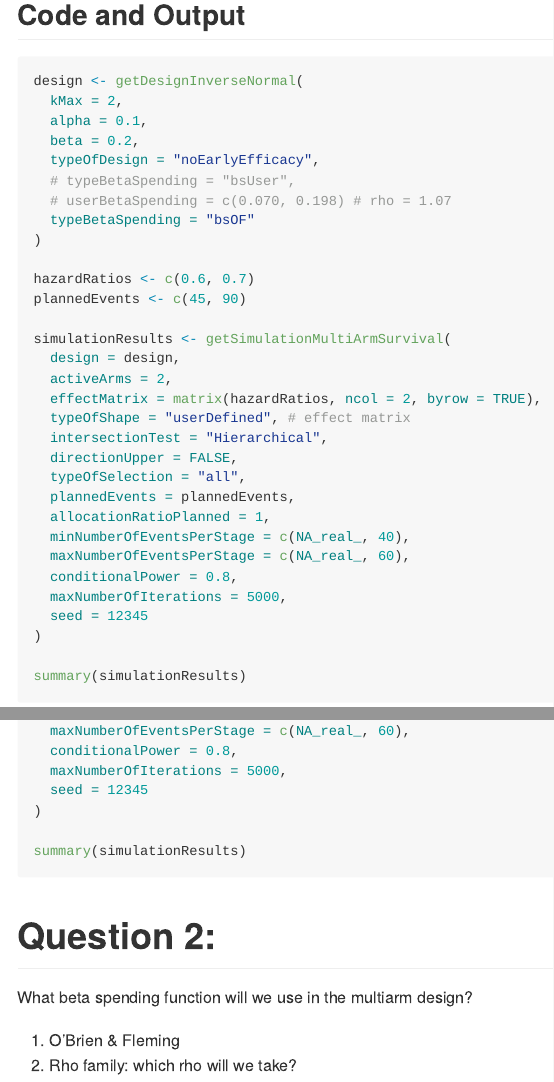
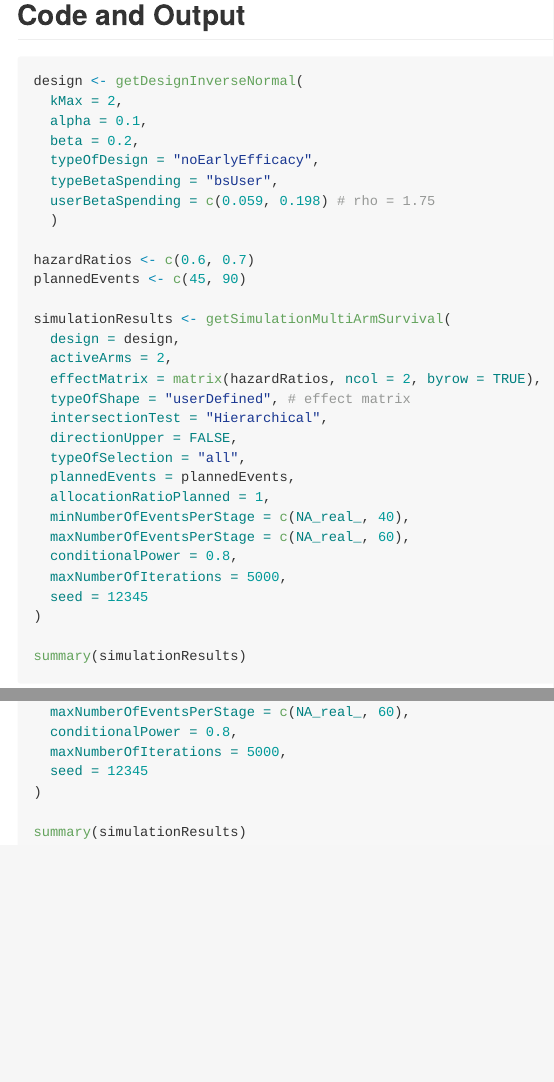
Before and after one commit to huanyuchen0823/rpact-multi-arm-design, an R Markdown document (CSL787-2001.Rmd): the page in a window 1100 px wide, from 6830 px down, and a second part further down, joined at a grey line. The pictures show the output file CSL787-2001.md that the author committed with the source, drawn offline in the style of GitHub.

Commit message:
Update Jul 30 16:33

````diff
--- a/CSL787-2001.Rmd
+++ b/CSL787-2001.Rmd
@@ -365,10 +364,9 @@ design <- getDesignInverseNormal(
   alpha = 0.1,
   beta = 0.2,
   typeOfDesign = "noEarlyEfficacy",
-  # typeBetaSpending = "bsUser",
-  # userBetaSpending = c(0.070, 0.198) # rho = 1.07
-  typeBetaSpending = "bsOF"
-)
+  typeBetaSpending = "bsUser",
+  userBetaSpending = c(0.059, 0.198) # rho = 1.75
+  )
 
 hazardRatios <- c(0.6, 0.7)
 plannedEvents <- c(45, 90)
@@ -508,10 +507,3 @@ simulationResults <- getSimulationMultiArmSurvival(
 
 summary(simulationResults)
 ```
-
-# Question 2:
-
-What beta spending function will we use in the multiarm design?
-
-1.  O'Brien & Fleming
-2.  Rho family: which rho will we take?
````
Also changed, not shown: CSL787-2001.md, CSL787-2001.Rmd (8 more changed lines).
